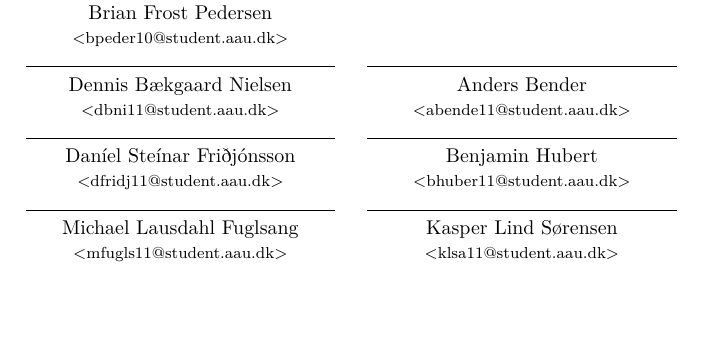
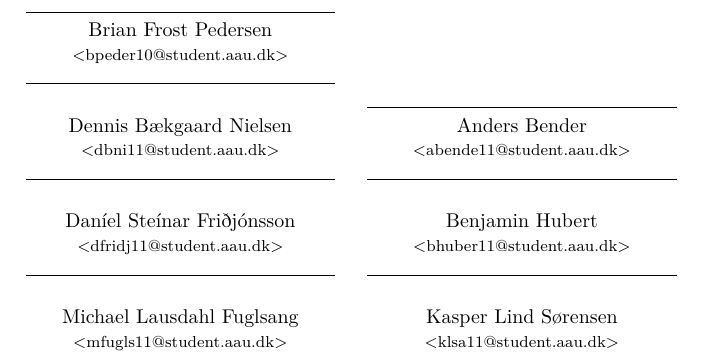
Before and after one commit to Bendername/sp802f15Report, a LaTeX thesis (Main.tex, which reads sections/preface.tex): part of page 5 of 95, cut so that both start at the same text, the shorter picture padded with empty space. Compiled offline with pdfLaTeX.

Commit message:
git med 1 g

```diff
--- a/sections/preface.tex
+++ b/sections/preface.tex
@@ -5,18 +5,22 @@
 \cleardoublepage%
 \begin{minipage}[b]{0.45\textwidth}
  \centering
+ \vspace{12pt}
  \rule{\textwidth}{0.5pt}\\
   Brian Frost Pedersen\\
  {\footnotesize <bpeder10@student.aau.dk>}
  \centering
+ \vspace{12pt}
  \rule{\textwidth}{0.5pt}\\
   Dennis Bækgaard Nielsen\\
  {\footnotesize <dbni11@student.aau.dk>}
  \centering
+ \vspace{12pt}
  \rule{\textwidth}{0.5pt}\\
   Daníel Steínar Friðjónsson\\
  {\footnotesize <dfridj11@student.aau.dk>}
  \centering
+ \vspace{12pt}
  \rule{\textwidth}{0.5pt}\\
   Michael Lausdahl Fuglsang\\
  {\footnotesize <mfugls11@student.aau.dk>}
@@ -24,14 +28,17 @@
 \hfill
 \begin{minipage}[b]{0.45\textwidth}
  \centering
+ \vspace{12pt}
  \rule{\textwidth}{0.5pt}\\
   Anders Bender\\
  {\footnotesize <abende11@student.aau.dk>}
  \centering
+ \vspace{12pt}
  \rule{\textwidth}{0.5pt}\\
   Benjamin Hubert\\
  {\footnotesize <bhuber11@student.aau.dk>}
  \centering
+ \vspace{12pt}
  \rule{\textwidth}{0.5pt}\\
   Kasper Lind Sørensen\\
  {\footnotesize <klsa11@student.aau.dk>}
```
